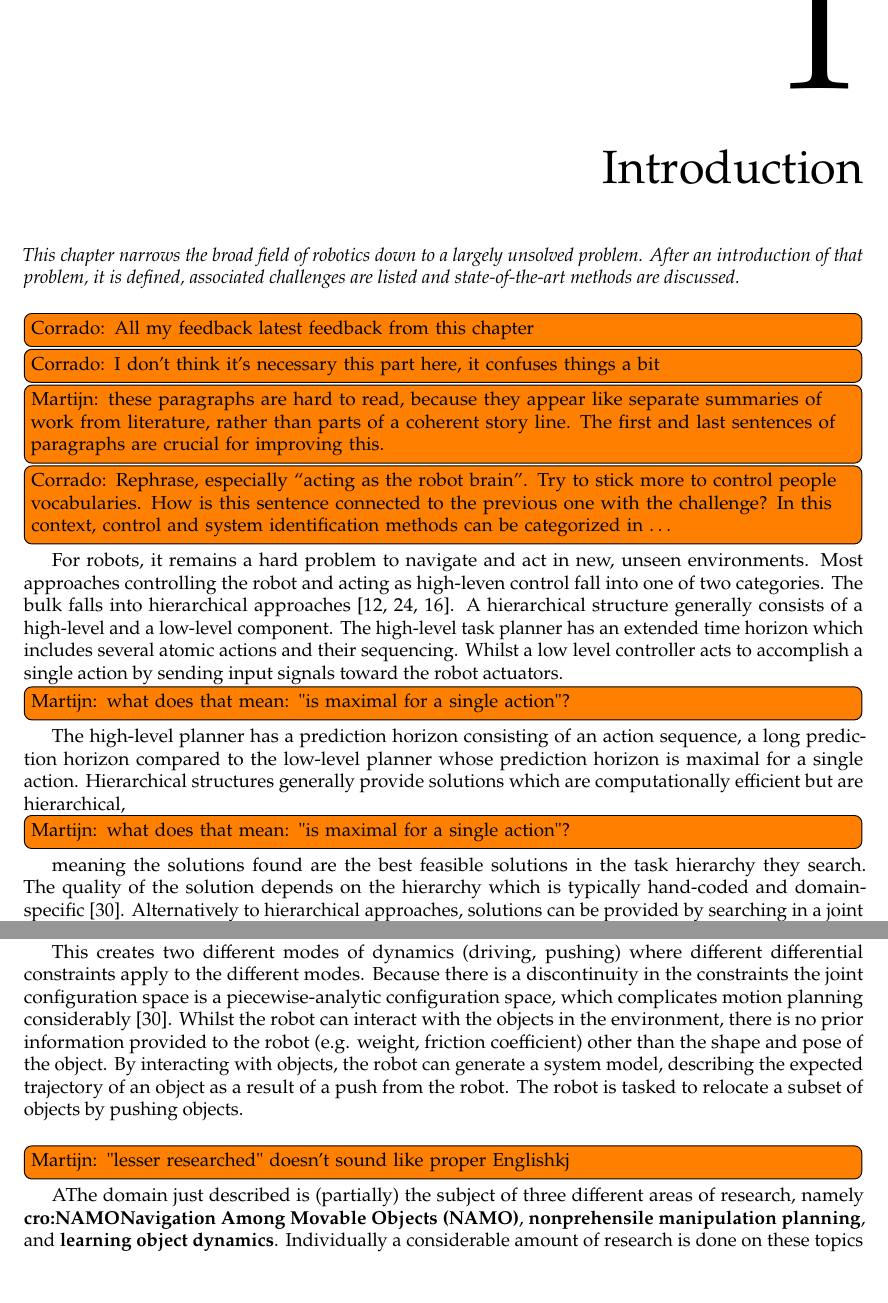
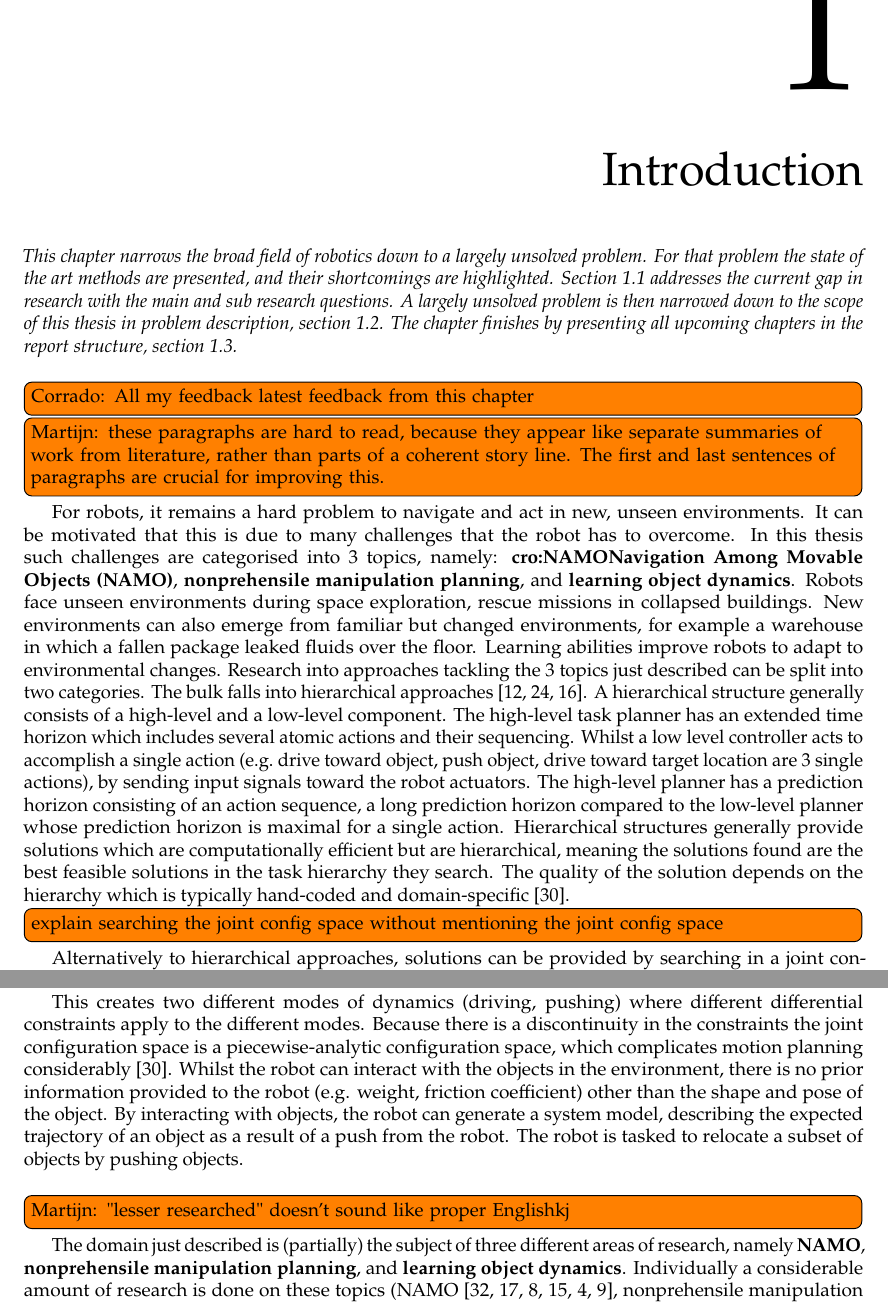
Before and after one commit to GijsGroote/thesis, a LaTeX thesis (report.tex, which reads mainmatter/introduction.tex): two parts of pages 9 and 10 of 52, joined at a grey line, cut so that both start at the same text, the shorter picture padded with empty space. Compiled offline with pdfLaTeX.

Commit message:
some intro stuff

```diff
--- a/mainmatter/introduction.tex
+++ b/mainmatter/introduction.tex
@@ -1,22 +1,15 @@
 \chapter{Introduction}%
 \label{chap:introduction}
-\textit{This chapter narrows the broad field of robotics down to a largely unsolved problem. After an introduction of that problem, it is defined, associated challenges are listed and state-of-the-art methods are discussed.\bs}
+\textit{This chapter narrows the broad field of robotics down to a largely unsolved problem. For that problem the state of the art methods are presented, and their shortcomings are highlighted. \Cref{sec:research_question} addresses the current gap in research with the main and sub research questions. A largely unsolved problem is then narrowed down to the scope of this thesis in problem description,~\cref{sec:problem_description}. The chapter finishes by presenting all upcoming chapters in the report structure,~\cref{sec:report_structure}.\bs}
 
 \todo[inline]{Corrado: All my feedback latest feedback from this chapter}
-\todo[inline]{Corrado: I don’t think it’s necessary this part here, it confuses things a bit}
 \todo[inline]{Martijn: these paragraphs are hard to read, because they appear like separate summaries of work from literature, rather than parts of a coherent story line. The first and last sentences of paragraphs are crucial for improving this.}
 
-\todo[inline]{Corrado: Rephrase, especially “acting as the robot brain”. Try to stick more to control people vocabularies.
-How is this sentence connected to the previous one with the challenge?
-In this context, control and system identification methods can be categorized in …}
+% introduce 3 topics that arise for robots in new environments. Explain the arisen problem, and the 2 main approaches toward solving that problem.
+For robots, it remains a hard problem to navigate and act in new, unseen environments. It can be motivated that this is due to many challenges that the robot has to overcome. In this thesis such challenges are categorised into 3 topics, namely: \textbf{\ac{NAMO}}, \textbf{nonprehensile manipulation planning}, and \textbf{learning object dynamics}. Robots face unseen environments during space exploration, rescue missions in collapsed buildings. New environments can also emerge from familiar but changed environments, for example a warehouse in which a fallen package leaked fluids over the floor. Learning abilities improve robots to adapt to environmental changes. Research into approaches tackling the 3 topics just described can be split into two categories. The bulk falls into hierarchical approaches~\cite{kaelbling_hierarchical_2011,scholz_navigation_2016,krontiris_dealing_2015}. A hierarchical structure generally consists of a high-level and a low-level component. The high-level task planner has an extended time horizon which includes several atomic actions and their sequencing. Whilst a low level controller acts to accomplish a single action (e.g.~drive toward object, push object, drive toward target location are 3 single actions), by sending input signals toward the robot actuators. The high-level planner has a prediction horizon consisting of an action sequence, a long prediction horizon compared to the low-level planner whose prediction horizon is maximal for a single action. Hierarchical structures generally provide solutions which are computationally efficient but are hierarchical, meaning the solutions found are the best feasible solutions in the task hierarchy they search. The quality of the solution depends on the hierarchy which is typically hand-coded and domain-specific~\cite {vega-brown_asymptotically_2020}.
 
-For robots, it remains a hard problem to navigate and act in new, unseen environments. Most approaches controlling the robot and acting as high-leven control fall into one of two categories. The bulk falls into hierarchical approaches~\cite{kaelbling_hierarchical_2011,scholz_navigation_2016,krontiris_dealing_2015}. A hierarchical structure generally consists of a high-level and a low-level component. The high-level task planner has an extended time horizon which includes several atomic actions and their sequencing. Whilst a low level controller acts to accomplish a single action by sending input signals toward the robot actuators.
-
-\todo[inline]{Martijn: what does that mean: "is maximal for a single action"?}
-The high-level planner has a prediction horizon consisting of an action sequence, a long prediction horizon compared to the low-level planner whose prediction horizon is maximal for a single action. Hierarchical structures generally provide solutions which are computationally efficient but are hierarchical,
-
-\todo[inline]{Martijn: what does that mean: "is maximal for a single action"?}
-meaning the solutions found are the best feasible solutions in the task hierarchy they search. The quality of the solution depends on the hierarchy which is typically hand-coded and domain-specific~\cite {vega-brown_asymptotically_2020}. Alternatively to hierarchical approaches, solutions can be provided by searching in a joint configuration space of the robot and objects, where the robots configuration space is augmented with environment objects configuration spaces whilst also including dynamic constraints~\cite{hauser_multimodal_2010,berenson_manipulation_2009,jaillet_path_2013}. Such a joint configuration space suffers from a combinatorial explosion and it is practically
+\todo[inline]{explain searching the joint config space without mentioning the joint config space}
+Alternatively to hierarchical approaches, solutions can be provided by searching in a joint configuration space of the robot and objects, where the robots configuration space is augmented with environment objects configuration spaces whilst also including dynamic constraints~\cite{hauser_multimodal_2010,berenson_manipulation_2009,jaillet_path_2013}. Such a joint configuration space suffers from a combinatorial explosion and it is practically
 \todo[inline]{Corrado:So far it was pretty general but now you talk about configuration space of objects and robot. What is the message you want to pass to the reader in this paragraph? Make it clear }
 \todo[inline]{Martijn: not impossible; there are many papers showing how to do it. Be more precise in your statement.}impossible to find a path connecting a start to the target configuration. Because an action sequence from searching in a joint configuration is exhaustive,
 
@@ -34,7 +27,7 @@ This creates two different modes of dynamics (driving,  pushing) where different
 
 \todo[inline]{Martijn: "lesser researched" doesn't sound like proper Englishkj}
 
-AThe domain just described is (partially) the subject of three different areas of research, namely \textbf{\ac{NAMO}}, \textbf{nonprehensile manipulation planning}, and \textbf{learning object dynamics}. Individually a considerable amount of research is done on these topics (\ac{NAMO}~\cite{wang_affordancebased_2020,lavalle_planning_2006,elbanhawi_samplingbased_2014,kingston_samplingbased_2018,chen_fast_2018,ellis_navigation_2022}, nonprehensile manipulation planning~\cite{arruda_uncertainty_2017,mericli_pushmanipulation_2015,toussaint_sequenceofconstraints_2022,stuber_let_2020,stuber_featurebased_2018,bauza_dataefficient_2018}, learning object dynamics~\cite{seegmiller_vehicle_2013,cong_selfadapting_2020}), combining two topics recieves little attention by scientific community, and combining all three topics even scarcer.\bs
+The domain just described is (partially) the subject of three different areas of research, namely \textbf{\ac{NAMO}}, \textbf{nonprehensile manipulation planning}, and \textbf{learning object dynamics}. Individually a considerable amount of research is done on these topics (\ac{NAMO}~\cite{wang_affordancebased_2020,lavalle_planning_2006,elbanhawi_samplingbased_2014,kingston_samplingbased_2018,chen_fast_2018,ellis_navigation_2022}, nonprehensile manipulation planning~\cite{arruda_uncertainty_2017,mericli_pushmanipulation_2015,toussaint_sequenceofconstraints_2022,stuber_let_2020,stuber_featurebased_2018,bauza_dataefficient_2018}, learning object dynamics~\cite{seegmiller_vehicle_2013,cong_selfadapting_2020}), combining two topics recieves little attention by scientific community, and combining all three topics even scarcer.\bs
 
 \todo[inline]{Martijn: This paragraph doesn't seem to add much real information, feels more like some random thoughts that happened to come up at some point.}
 Combining learning, driving and pushing can improve the driving and pushing skills of the robot. Learning is crucial for unforeseen environments, for example during space exploration. Non-prehensile pushing compared to prehensile pushing saves weight, and for a robot with a gripper the ability for nonprehensile pushing comes in handy when the gripper is already in use, for example when a robot relocates a package with its gripper, it encounters a blocked path by an unknown object. Blocked paths and changing environments often coincide, such as a fallen package in a warehouse spilling fluid on the floor, with learning the robot can account for the slippery floor. Finally learning may improve single actions, but it may also improve long-term action planning.\bs
```
Also changed, not shown: mainmatter/required_background/fault_detection.tex (+1 -1 lines).
